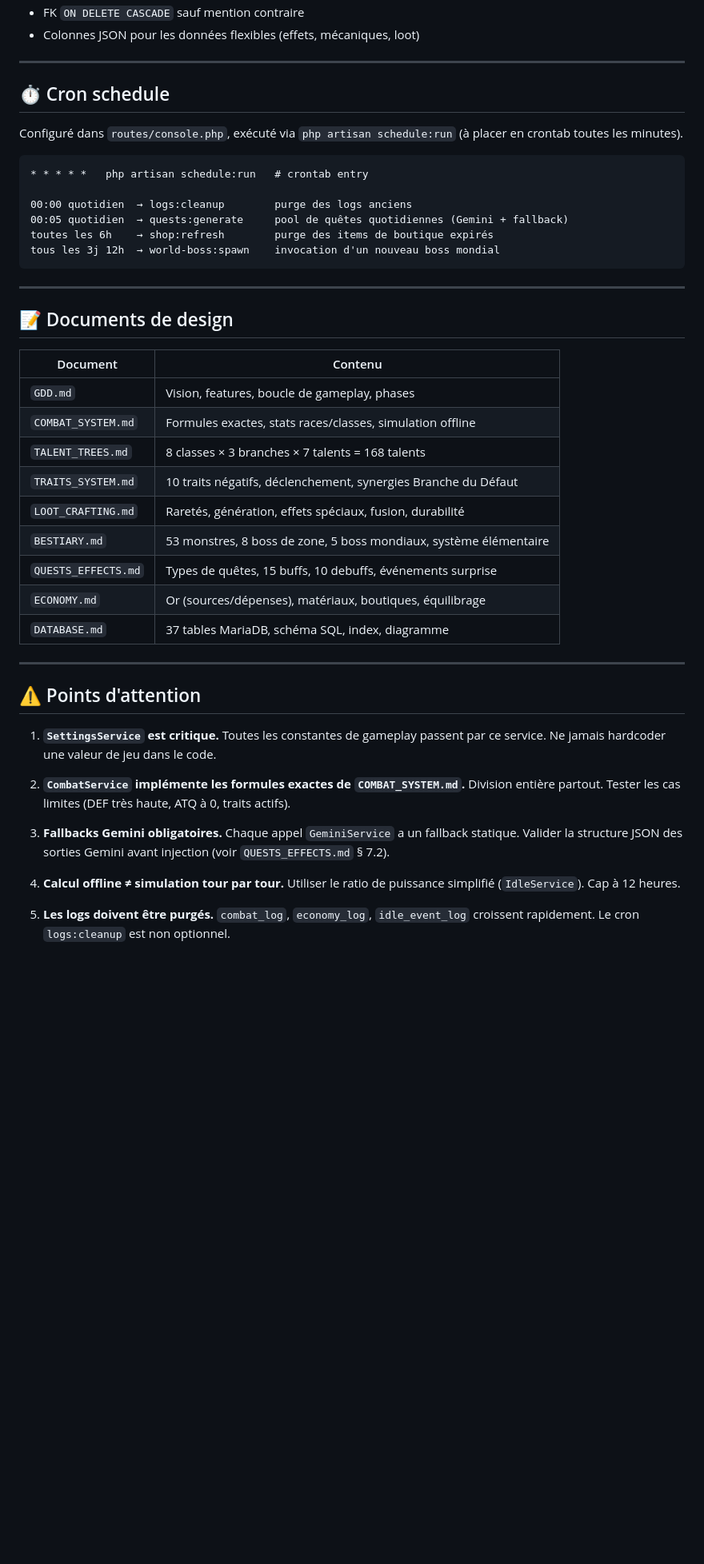
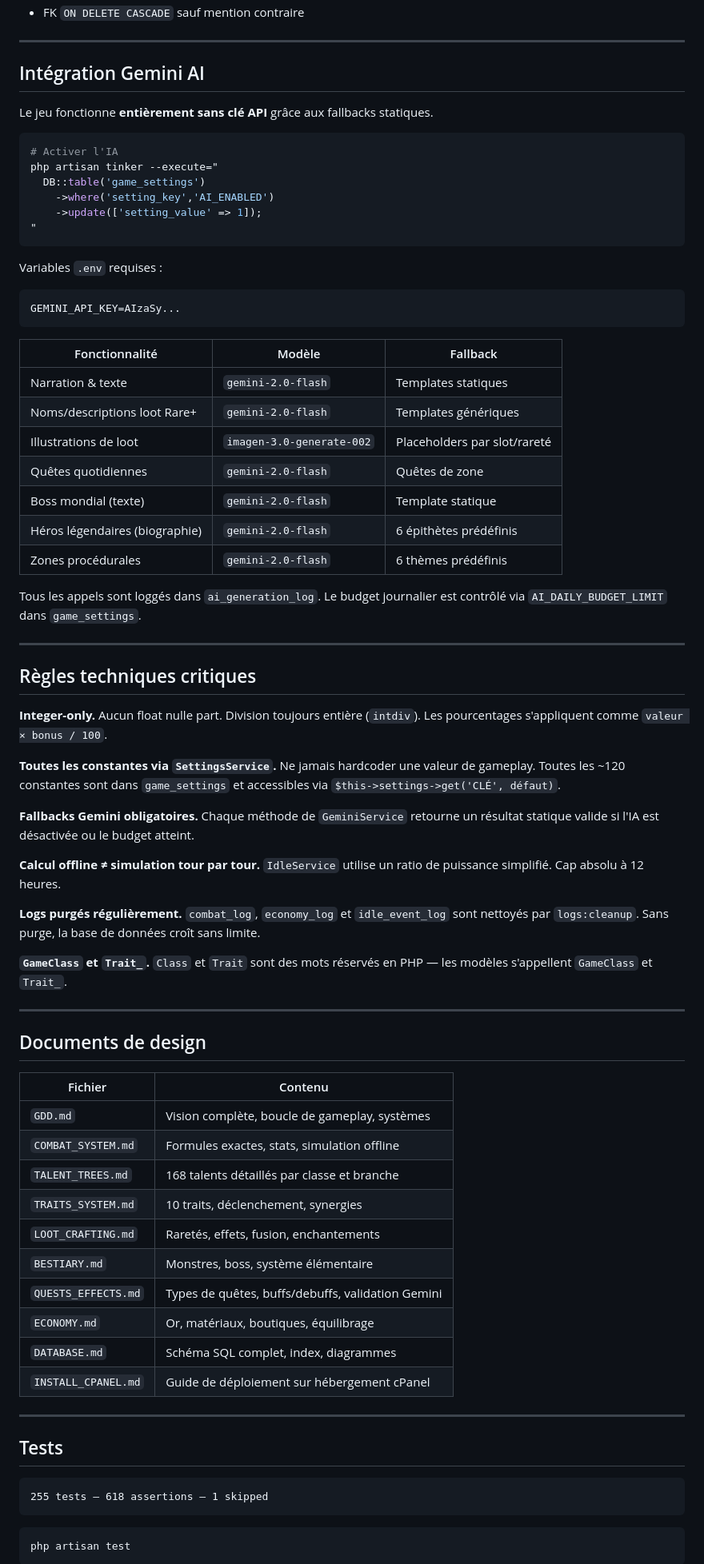
Before and after one commit to renegat9/Idle-game, a Markdown page: README.md, the part around one of its changes. Shown at 80% size. Drawn GitHub-style; blank space fills up the shorter version.

````diff
--- a/README.md
+++ b/README.md
@@ -316,48 +356,79 @@ GEMINI_API_KEY=your_key_here
 - FK `ON DELETE CASCADE` sauf mention contraire
-- Colonnes JSON pour les données flexibles (effets, mécaniques, loot)
 
 ---
 
-## ⏱️ Cron schedule
+## Intégration Gemini AI
 
-Configuré dans `routes/console.php`, exécuté via `php artisan schedule:run` (à placer en crontab toutes les minutes).
+Le jeu fonctionne **entièrement sans clé API** grâce aux fallbacks statiques.
 
+```bash
+# Activer l'IA
+php artisan tinker --execute="
+  DB::table('game_settings')
+    ->where('setting_key','AI_ENABLED')
+    ->update(['setting_value' => 1]);
+"
 ```
-* * * * *   php artisan schedule:run   # crontab entry
 
-00:00 quotidien  → logs:cleanup        purge des logs anciens
-00:05 quotidien  → quests:generate     pool de quêtes quotidiennes (Gemini + fallback)
-toutes les 6h    → shop:refresh        purge des items de boutique expirés
-tous les 3j 12h  → world-boss:spawn    invocation d'un nouveau boss mondial
+Variables `.env` requises :
+```env
+GEMINI_API_KEY=AIzaSy...
 ```
+
+| Fonctionnalité | Modèle | Fallback |
+|----------------|--------|---------|
+| Narration & texte | `gemini-2.0-flash` | Templates statiques |
+| Noms/descriptions loot Rare+ | `gemini-2.0-flash` | Templates génériques |
+| Illustrations de loot | `imagen-3.0-generate-002` | Placeholders par slot/rareté |
+| Quêtes quotidiennes | `gemini-2.0-flash` | Quêtes de zone |
+| Boss mondial (texte) | `gemini-2.0-flash` | Template statique |
+| Héros légendaires (biographie) | `gemini-2.0-flash` | 6 épithètes prédéfinis |
+| Zones procédurales | `gemini-2.0-flash` | 6 thèmes prédéfinis |
+
+Tous les appels sont loggés dans `ai_generation_log`. Le budget journalier est contrôlé via `AI_DAILY_BUDGET_LIMIT` dans `game_settings`.
 
 ---
 
-## 📝 Documents de design
+## Règles techniques critiques
 
-| Document | Contenu |
-|----------|---------|
-| `GDD.md` | Vision, features, boucle de gameplay, phases |
-| `COMBAT_SYSTEM.md` | Formules exactes, stats races/classes, simulation offline |
-| `TALENT_TREES.md` | 8 classes × 3 branches × 7 talents = 168 talents |
-| `TRAITS_SYSTEM.md` | 10 traits négatifs, déclenchement, synergies Branche du Défaut |
-| `LOOT_CRAFTING.md` | Raretés, génération, effets spéciaux, fusion, durabilité |
-| `BESTIARY.md` | 53 monstres, 8 boss de zone, 5 boss mondiaux, système élémentaire |
-| `QUESTS_EFFECTS.md` | Types de quêtes, 15 buffs, 10 debuffs, événements surprise |
-| `ECONOMY.md` | Or (sources/dépenses), matériaux, boutiques, équilibrage |
-| `DATABASE.md` | 37 tables MariaDB, schéma SQL, index, diagramme |
+**Integer-only.** Aucun float nulle part. Division toujours entière (`intdiv`). Les pourcentages s'appliquent comme `valeur × bonus / 100`.
+
+**Toutes les constantes via `SettingsService`.** Ne jamais hardcoder une valeur de gameplay. Toutes les ~120 constantes sont dans `game_settings` et accessibles via `$this->settings->get('CLÉ', défaut)`.
+
+**Fallbacks Gemini obligatoires.** Chaque méthode de `GeminiService` retourne un résultat statique valide si l'IA est désactivée ou le budget atteint.
+
+**Calcul offline ≠ simulation tour par tour.** `IdleService` utilise un ratio de puissance simplifié. Cap absolu à 12 heures.
+
+**Logs purgés régulièrement.** `combat_log`, `economy_log` et `idle_event_log` sont nettoyés par `logs:cleanup`. Sans purge, la base de données croît sans limite.
+
+**`GameClass` et `Trait_`.** `Class` et `Trait` sont des mots réservés en PHP — les modèles s'appellent `GameClass` et `Trait_`.
 
 ---
 
-## ⚠️ Points d'attention
+## Documents de design
 
-1. **`SettingsService` est critique.** Toutes les constantes de gameplay passent par ce service. Ne jamais hardcoder une valeur de jeu dans le code.
+| Fichier | Contenu |
+|---------|---------|
+| `GDD.md` | Vision complète, boucle de gameplay, systèmes |
+| `COMBAT_SYSTEM.md` | Formules exactes, stats, simulation offline |
+| `TALENT_TREES.md` | 168 talents détaillés par classe et branche |
+| `TRAITS_SYSTEM.md` | 10 traits, déclenchement, synergies |
+| `LOOT_CRAFTING.md` | Raretés, effets, fusion, enchantements |
+| `BESTIARY.md` | Monstres, boss, système élémentaire |
+| `QUESTS_EFFECTS.md` | Types de quêtes, buffs/debuffs, validation Gemini |
+| `ECONOMY.md` | Or, matériaux, boutiques, équilibrage |
+| `DATABASE.md` | Schéma SQL complet, index, diagrammes |
+| `INSTALL_CPANEL.md` | Guide de déploiement sur hébergement cPanel |
 
-2. **`CombatService` implémente les formules exactes de `COMBAT_SYSTEM.md`.** Division entière partout. Tester les cas limites (DEF très haute, ATQ à 0, traits actifs).
+---
 
-3. **Fallbacks Gemini obligatoires.** Chaque appel `GeminiService` a un fallback statique. Valider la structure JSON des sorties Gemini avant injection (voir `QUESTS_EFFECTS.md` § 7.2).
+## Tests
 
-4. **Calcul offline ≠ simulation tour par tour.** Utiliser le ratio de puissance simplifié (`IdleService`). Cap à 12 heures.
+```
+255 tests — 618 assertions — 1 skipped
+```
 
-5. **Les logs doivent être purgés.** `combat_log`, `economy_log`, `idle_event_log` croissent rapidement. Le cron `logs:cleanup` est non optionnel.
+```bash
+php artisan test
+```
 
````
Also changed, not shown: other parts of README.md (+265 -225 lines).
